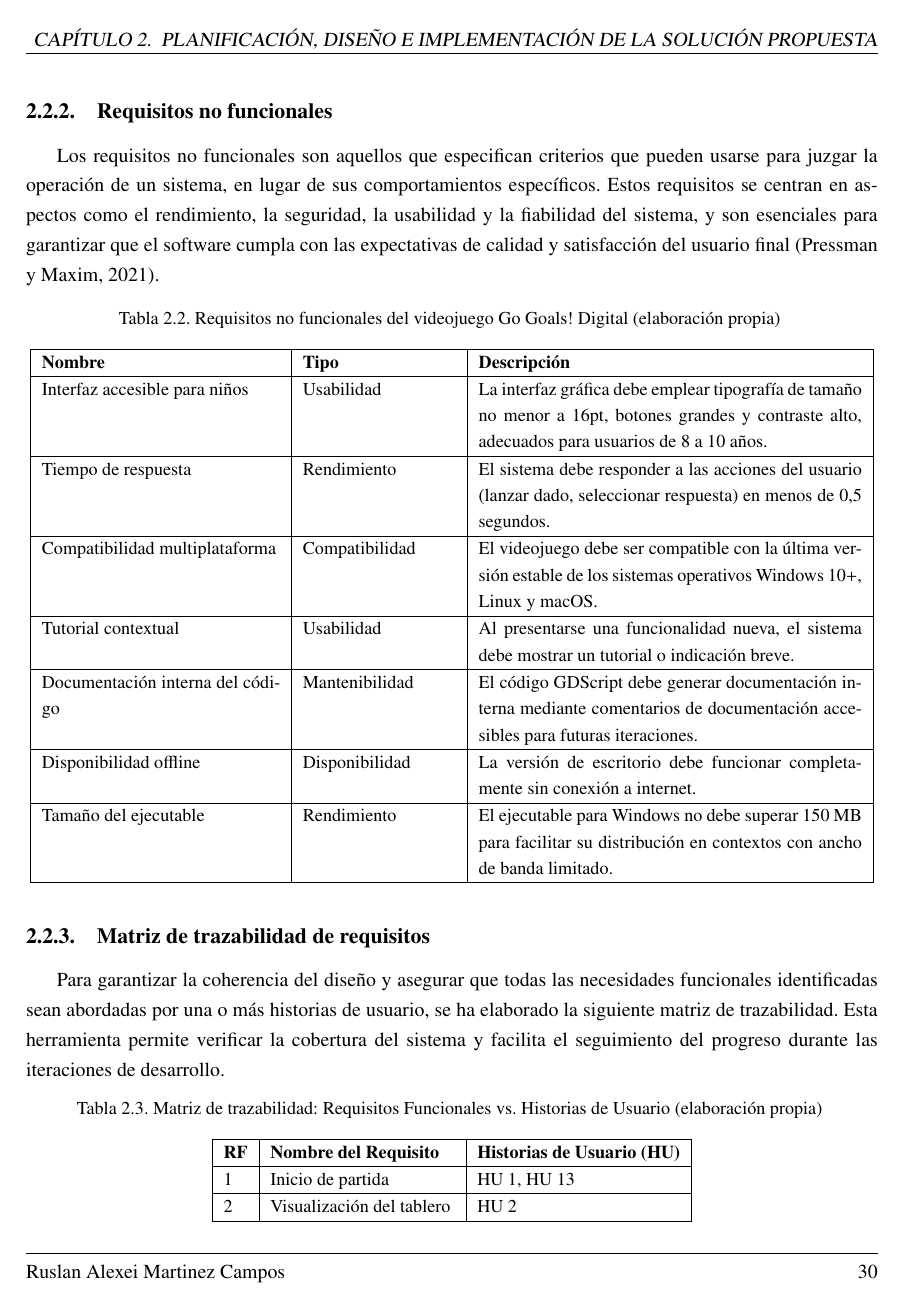
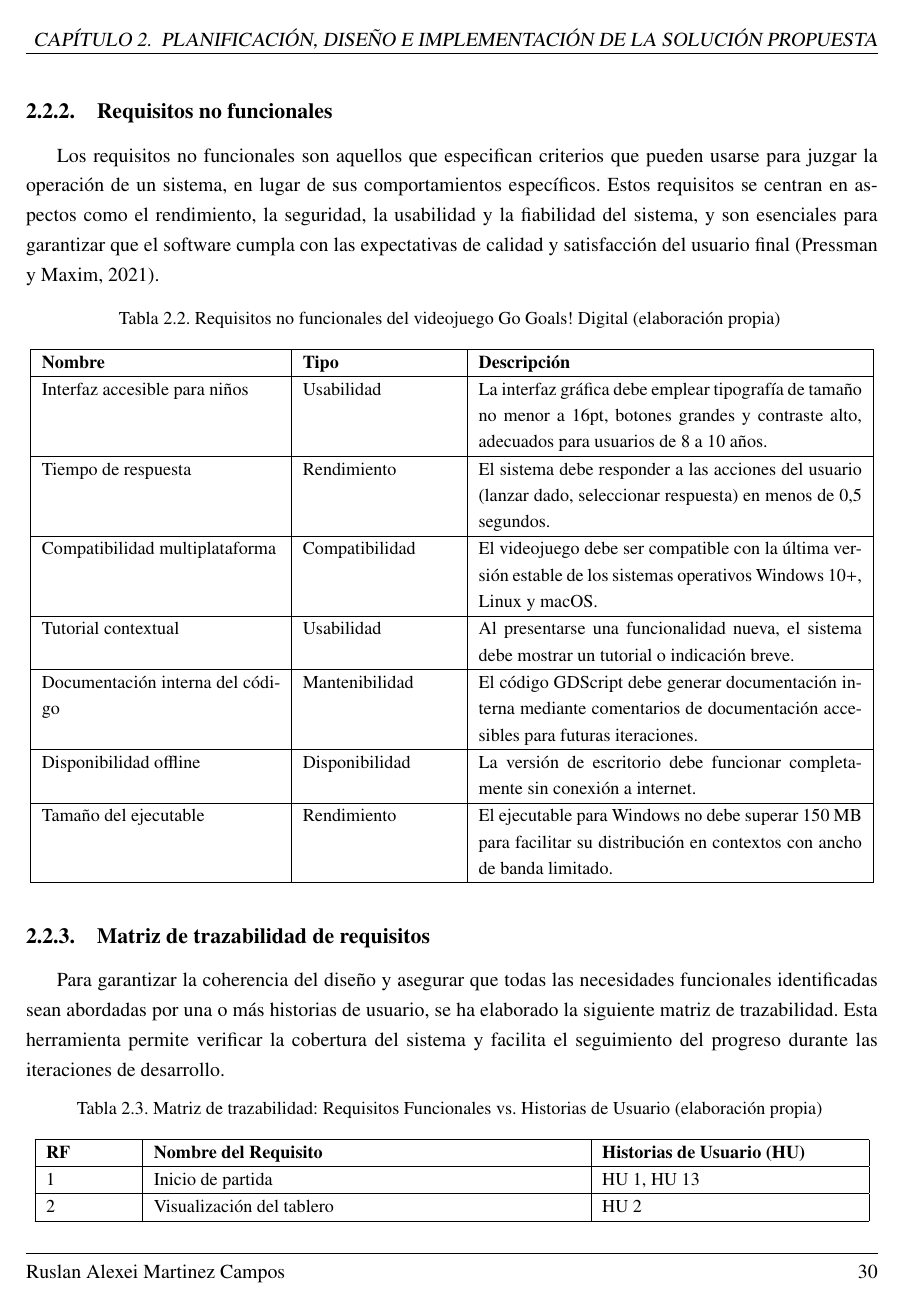
Before and after one commit to rmc03/myThesisOnLaTeX, a LaTeX thesis (example.tex, which reads Chapter2.tex): page 42 of 85. Compiled offline with pdfLaTeX; a LaTeX package or settings file that is missing is left out.

Commit message:
Establecer anchos fijos para columnas de matriz de trazabilidad

```diff
--- a/Chapter2.tex
+++ b/Chapter2.tex
@@ -128,7 +128,7 @@ Tamaño del ejecutable & Rendimiento & El ejecutable para Windows no debe supera
 
 Para garantizar la coherencia del diseño y asegurar que todas las necesidades funcionales identificadas sean abordadas por una o más historias de usuario, se ha elaborado la siguiente matriz de trazabilidad. Esta herramienta permite verificar la cobertura del sistema y facilita el seguimiento del progreso durante las iteraciones de desarrollo.
 
-\begin{longtable}{|l|l|l|}
+\begin{longtable}{|p{0.10\textwidth}|p{0.50\textwidth}|p{0.30\textwidth}|}
 \caption{Matriz de trazabilidad: Requisitos Funcionales vs. Historias de Usuario (elaboración propia)\label{tab:trazabilidad}} \\
 \hline
 \textbf{RF} & \textbf{Nombre del Requisito} & \textbf{Historias de Usuario (HU)} \\ \hline
```
